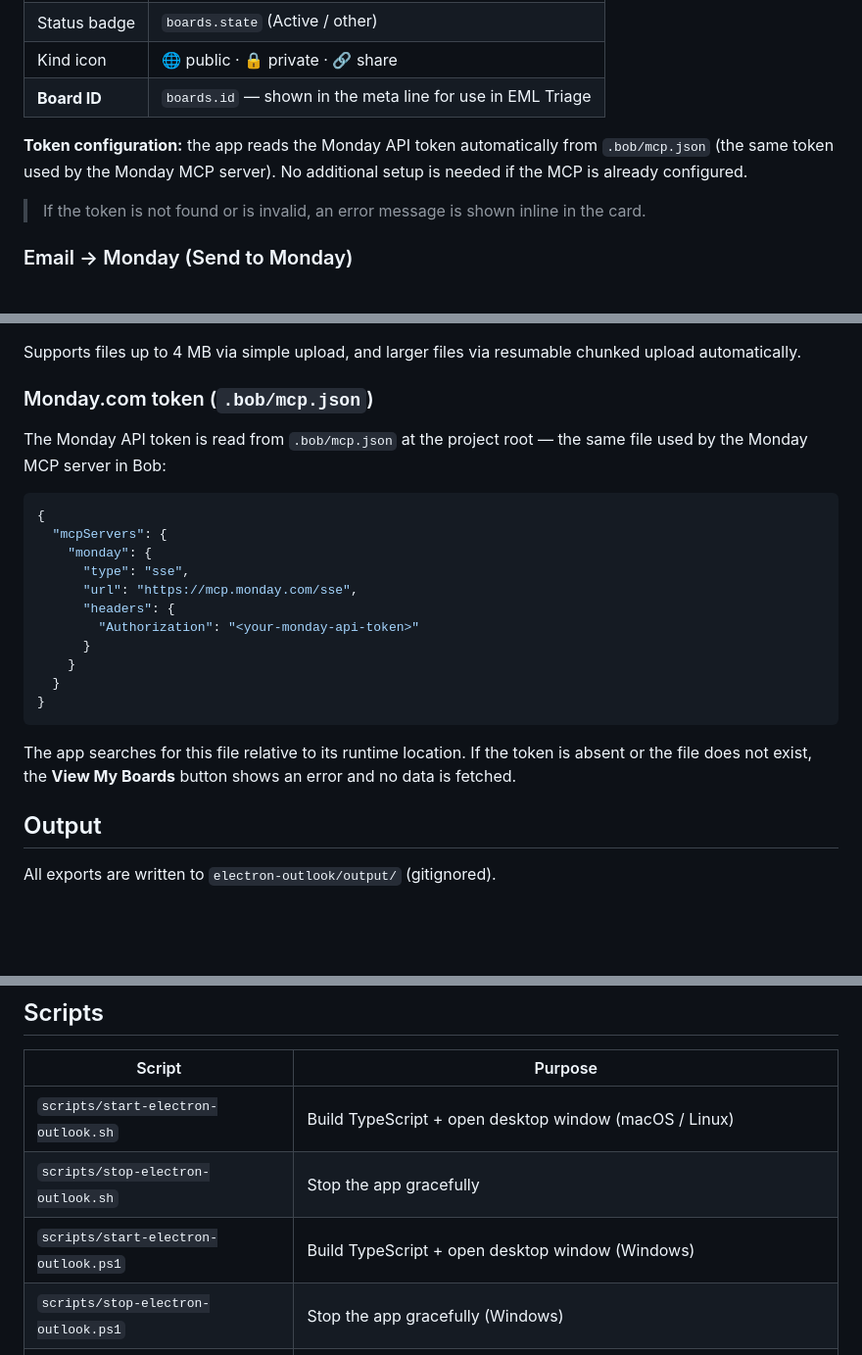
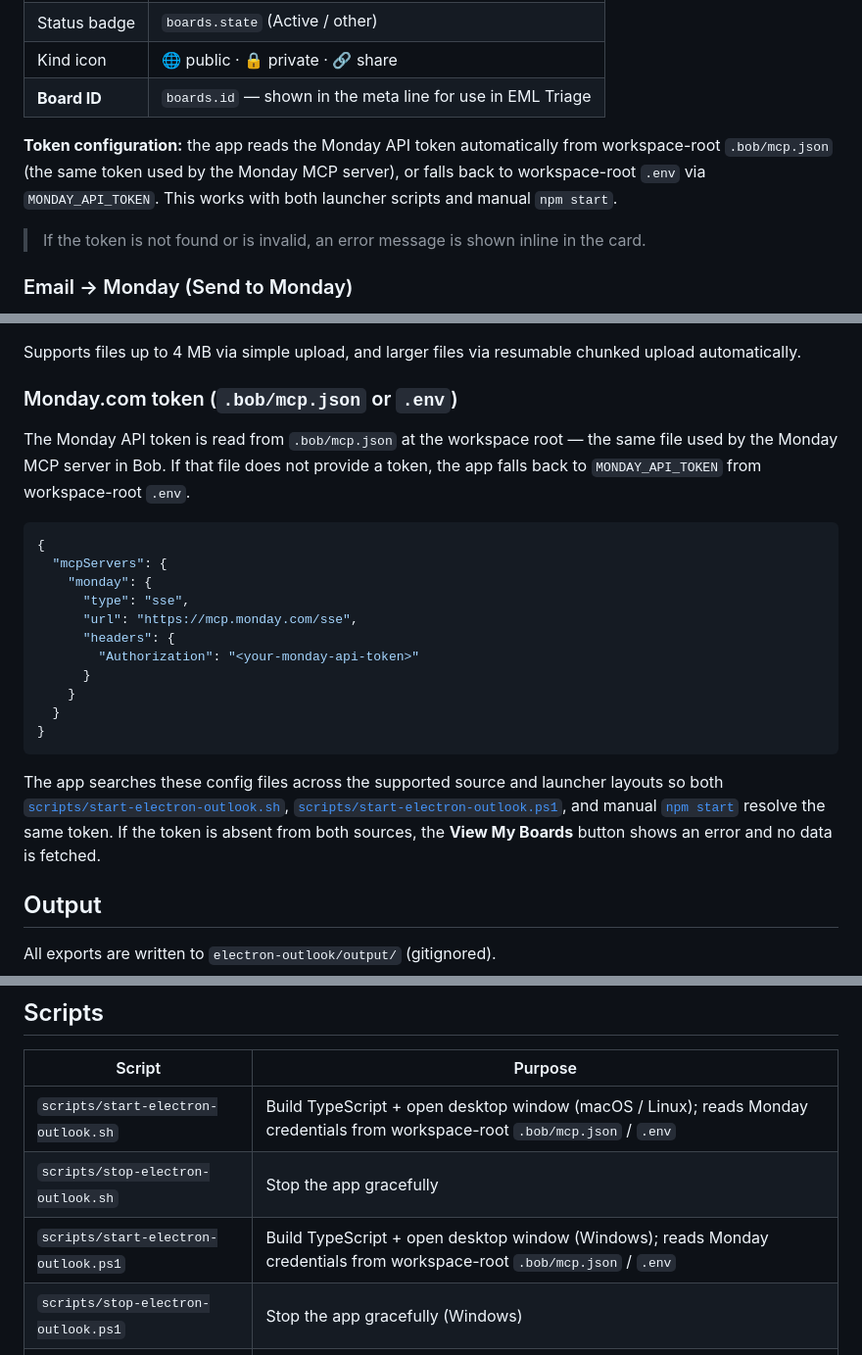
Before and after one commit to aairom/outlook-bob, a Markdown page: README.md, 3 parts joined by grey strips. Shown at 98% size. GitHub-like rendering; blank space fills up the shorter version.

````diff
--- a/README.md
+++ b/README.md
@@ -64,7 +64,7 @@ The app includes a **Monday.com Boards** card at the bottom of the window. Click
 | Kind icon | 🌐 public · 🔒 private · 🔗 share |
 | **Board ID** | `boards.id` — shown in the meta line for use in EML Triage |
 
-**Token configuration:** the app reads the Monday API token automatically from `.bob/mcp.json` (the same token used by the Monday MCP server). No additional setup is needed if the MCP is already configured.
+**Token configuration:** the app reads the Monday API token automatically from workspace-root `.bob/mcp.json` (the same token used by the Monday MCP server), or falls back to workspace-root `.env` via `MONDAY_API_TOKEN`. This works with both launcher scripts and manual `npm start`.
 
 > If the token is not found or is invalid, an error message is shown inline in the card.
 
@@ -268,9 +270,9 @@ When **🔵 OneDrive** or **💻+🔵 Both (OneDrive)** is selected:
 
 Supports files up to 4 MB via simple upload, and larger files via resumable chunked upload automatically.
 
-### Monday.com token (`.bob/mcp.json`)
+### Monday.com token (`.bob/mcp.json` or `.env`)
 
-The Monday API token is read from `.bob/mcp.json` at the project root — the same file used by the Monday MCP server in Bob:
+The Monday API token is read from `.bob/mcp.json` at the workspace root — the same file used by the Monday MCP server in Bob. If that file does not provide a token, the app falls back to `MONDAY_API_TOKEN` from workspace-root `.env`.
 
 ```json
 {
@@ -286,7 +288,7 @@ The Monday API token is read from `.bob/mcp.json` at the project root — the sa
 }
 ```
 
-The app searches for this file relative to its runtime location. If the token is absent or the file does not exist, the **View My Boards** button shows an error and no data is fetched.
+The app searches these config files across the supported source and launcher layouts so both [`scripts/start-electron-outlook.sh`](scripts/start-electron-outlook.sh), [`scripts/start-electron-outlook.ps1`](scripts/start-electron-outlook.ps1), and manual [`npm start`](electron-outlook/package.json:8) resolve the same token. If the token is absent from both sources, the **View My Boards** button shows an error and no data is fetched.
 
 ## Output
 
@@ -413,9 +415,9 @@ Edit `prompts/email-triage.md` to customise what is extracted and how the Monday
 
 | Script | Purpose |
 |---|---|
-| `scripts/start-electron-outlook.sh` | Build TypeScript + open desktop window (macOS / Linux) |
+| `scripts/start-electron-outlook.sh` | Build TypeScript + open desktop window (macOS / Linux); reads Monday credentials from workspace-root `.bob/mcp.json` / `.env` |
 | `scripts/stop-electron-outlook.sh` | Stop the app gracefully |
-| `scripts/start-electron-outlook.ps1` | Build TypeScript + open desktop window (Windows) |
+| `scripts/start-electron-outlook.ps1` | Build TypeScript + open desktop window (Windows); reads Monday credentials from workspace-root `.bob/mcp.json` / `.env` |
 | `scripts/stop-electron-outlook.ps1` | Stop the app gracefully (Windows) |
 | `scripts/process-eml-to-monday.sh` | Pre-flight check for EML → Monday triage — Bob Agent workflow (macOS / Linux) |
 | `scripts/github-push.sh` | Convenience script to commit and push changes to GitHub |
````
Also changed, not shown: other parts of README.md (+3 -1 lines), electron-outlook/Quickstart.md (+11 -2 lines).
